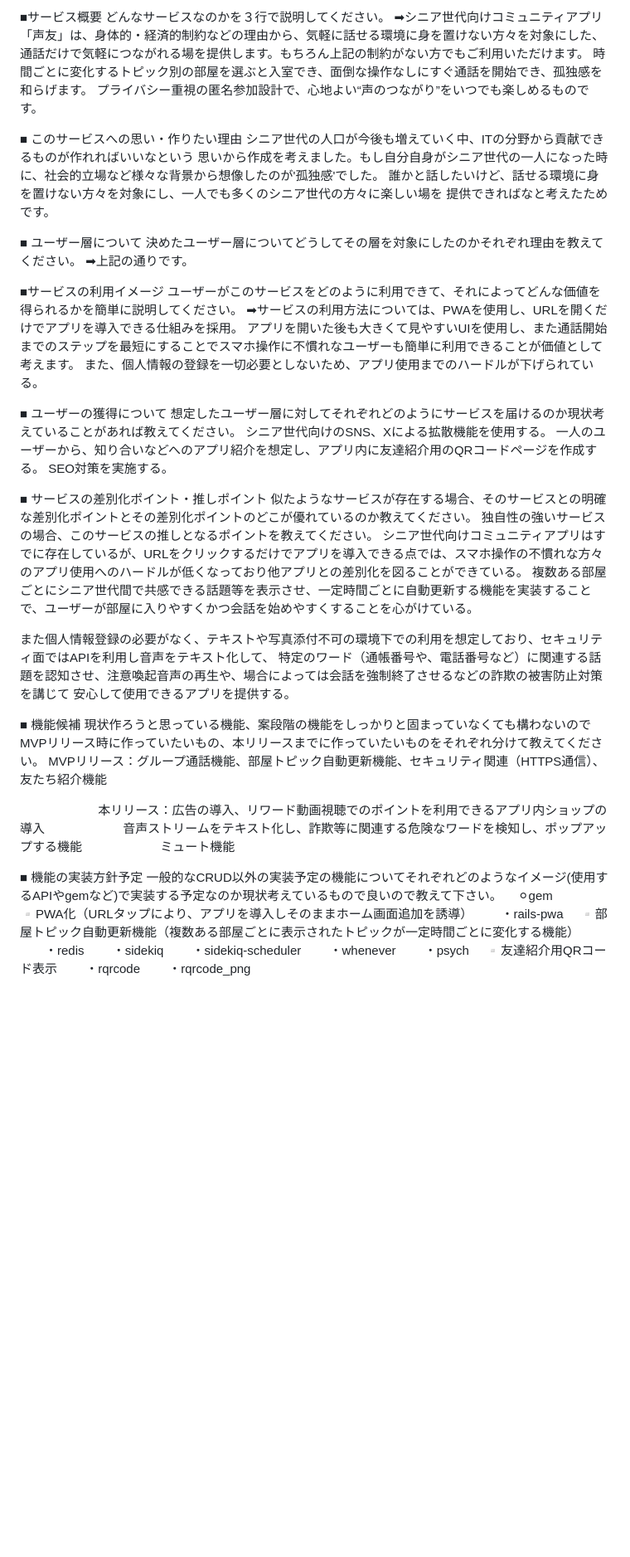
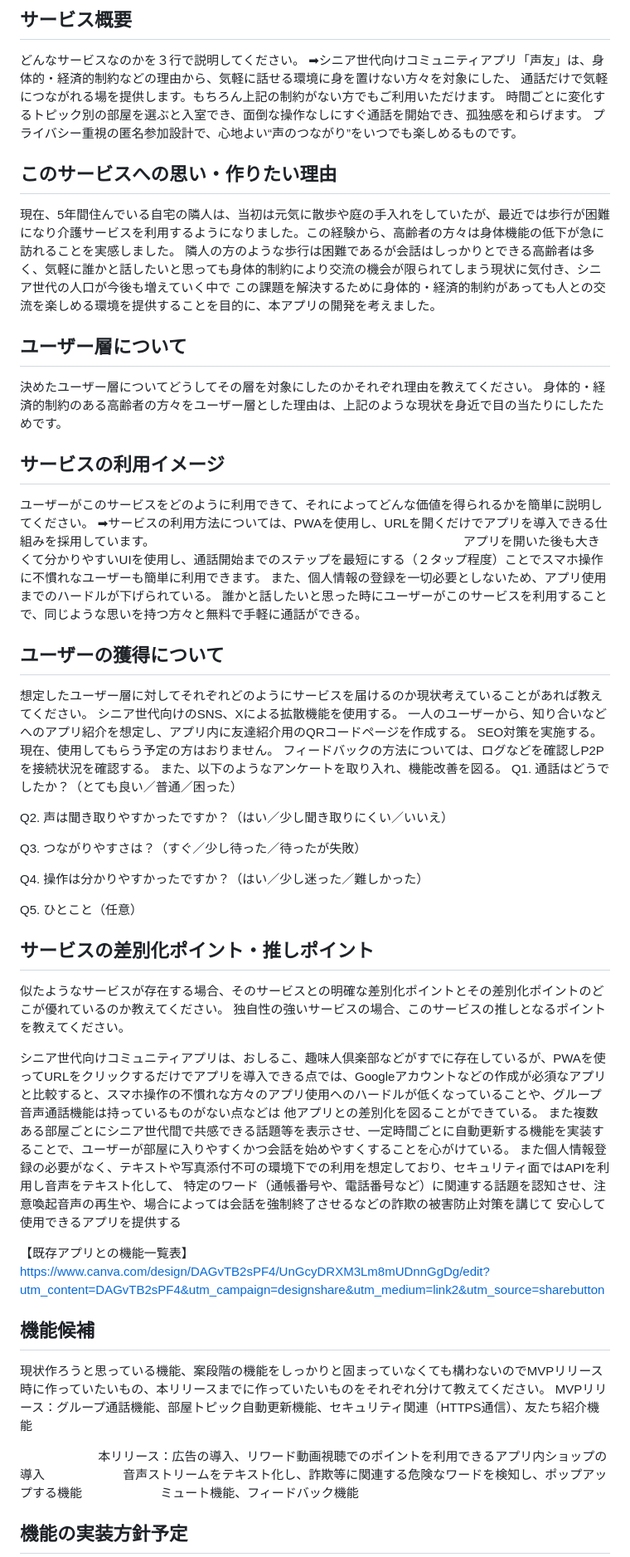
Before and after one commit to taka-thor/myapp, a Markdown page: README.md, the part around the change printed below. Shown: that part at 83% size. Rendered like a GitHub page; blank space fills up the shorter version.

Commit message:
READMEを修正しました

```diff
--- a/README.md
+++ b/README.md
@@ -1,64 +1,69 @@
-■サービス概要
+## サービス概要
 どんなサービスなのかを３行で説明してください。
 ➡︎シニア世代向けコミュニティアプリ「声友」は、身体的・経済的制約などの理由から、気軽に話せる環境に身を置けない方々を対象にした、
 通話だけで気軽につながれる場を提供します。もちろん上記の制約がない方でもご利用いただけます。
 時間ごとに変化するトピック別の部屋を選ぶと入室でき、面倒な操作なしにすぐ通話を開始でき、孤独感を和らげます。
 プライバシー重視の匿名参加設計で、心地よい“声のつながり”をいつでも楽しめるものです。
 
-■ このサービスへの思い・作りたい理由
-シニア世代の人口が今後も増えていく中、ITの分野から貢献できるものが作れればいいなという
-思いから作成を考えました。もし自分自身がシニア世代の一人になった時に、社会的立場など様々な背景から想像したのが'孤独感'でした。
-誰かと話したいけど、話せる環境に身を置けない方々を対象にし、一人でも多くのシニア世代の方々に楽しい場を
-提供できればなと考えたためです。
+## このサービスへの思い・作りたい理由
+現在、5年間住んでいる自宅の隣人は、当初は元気に散歩や庭の手入れをしていたが、最近では歩行が困難になり介護サービスを利用するようになりました。この経験から、高齢者の方々は身体機能の低下が急に訪れることを実感しました。
+隣人の方のような歩行は困難であるが会話はしっかりとできる高齢者は多く、気軽に誰かと話したいと思っても身体的制約により交流の機会が限られてしまう現状に気付き、シニア世代の人口が今後も増えていく中で
+この課題を解決するために身体的・経済的制約があっても人との交流を楽しめる環境を提供することを目的に、本アプリの開発を考えました。
 
-■ ユーザー層について
+## ユーザー層について
 決めたユーザー層についてどうしてその層を対象にしたのかそれぞれ理由を教えてください。
-➡︎上記の通りです。
+身体的・経済的制約のある高齢者の方々をユーザー層とした理由は、上記のような現状を身近で目の当たりにしたためです。
 
-■サービスの利用イメージ
+## サービスの利用イメージ
 ユーザーがこのサービスをどのように利用できて、それによってどんな価値を得られるかを簡単に説明してください。
-➡︎サービスの利用方法については、PWAを使用し、URLを開くだけでアプリを導入できる仕組みを採用。
-アプリを開いた後も大きくて見やすいUIを使用し、また通話開始までのステップを最短にすることでスマホ操作に不慣れなユーザーも簡単に利用できることが価値として考えます。
+➡︎サービスの利用方法については、PWAを使用し、URLを開くだけでアプリを導入できる仕組みを採用しています。
+アプリを開いた後も大きくて分かりやすいUIを使用し、通話開始までのステップを最短にする（２タップ程度）ことでスマホ操作に不慣れなユーザーも簡単に利用できます。
 また、個人情報の登録を一切必要としないため、アプリ使用までのハードルが下げられている。
+誰かと話したいと思った時にユーザーがこのサービスを利用することで、同じような思いを持つ方々と無料で手軽に通話ができる。
 
-■ ユーザーの獲得について
+
+## ユーザーの獲得について
 想定したユーザー層に対してそれぞれどのようにサービスを届けるのか現状考えていることがあれば教えてください。
 シニア世代向けのSNS、Xによる拡散機能を使用する。
 一人のユーザーから、知り合いなどへのアプリ紹介を想定し、アプリ内に友達紹介用のQRコードページを作成する。
 SEO対策を実施する。
+現在、使用してもらう予定の方はおりません。
+フィードバックの方法については、ログなどを確認しP2Pを接続状況を確認する。
+また、以下のようなアンケートを取り入れ、機能改善を図る。
+Q1. 通話はどうでしたか？（とても良い／普通／困った）
 
-■ サービスの差別化ポイント・推しポイント
+Q2. 声は聞き取りやすかったですか？（はい／少し聞き取りにくい／いいえ）
+
+Q3. つながりやすさは？（すぐ／少し待った／待ったが失敗）
+
+Q4. 操作は分かりやすかったですか？（はい／少し迷った／難しかった）
+
+Q5. ひとこと（任意）
+
+
+## サービスの差別化ポイント・推しポイント
 似たようなサービスが存在する場合、そのサービスとの明確な差別化ポイントとその差別化ポイントのどこが優れているのか教えてください。
 独自性の強いサービスの場合、このサービスの推しとなるポイントを教えてください。
-シニア世代向けコミュニティアプリはすでに存在しているが、URLをクリックするだけでアプリを導入できる点では、スマホ操作の不慣れな方々のアプリ使用へのハードルが低くなっており他アプリとの差別化を図ることができている。
-複数ある部屋ごとにシニア世代間で共感できる話題等を表示させ、一定時間ごとに自動更新する機能を実装することで、ユーザーが部屋に入りやすくかつ会話を始めやすくすることを心がけている。
 
+シニア世代向けコミュニティアプリは、おしるこ、趣味人倶楽部などがすでに存在しているが、PWAを使ってURLをクリックするだけでアプリを導入できる点では、Googleアカウントなどの作成が必須なアプリと比較すると、スマホ操作の不慣れな方々のアプリ使用へのハードルが低くなっていることや、グループ音声通話機能は持っているものがない点などは
+他アプリとの差別化を図ることができている。
+また複数ある部屋ごとにシニア世代間で共感できる話題等を表示させ、一定時間ごとに自動更新する機能を実装することで、ユーザーが部屋に入りやすくかつ会話を始めやすくすることを心がけている。
 また個人情報登録の必要がなく、テキストや写真添付不可の環境下での利用を想定しており、セキュリティ面ではAPIを利用し音声をテキスト化して、
 特定のワード（通帳番号や、電話番号など）に関連する話題を認知させ、注意喚起音声の再生や、場合によっては会話を強制終了させるなどの詐欺の被害防止対策を講じて
-安心して使用できるアプリを提供する。
+安心して使用できるアプリを提供する
 
-■ 機能候補
+【既存アプリとの機能一覧表】
+https://www.canva.com/design/DAGvTB2sPF4/UnGcyDRXM3Lm8mUDnnGgDg/edit?utm_content=DAGvTB2sPF4&utm_campaign=designshare&utm_medium=link2&utm_source=sharebutton
+
+## 機能候補
 現状作ろうと思っている機能、案段階の機能をしっかりと固まっていなくても構わないのでMVPリリース時に作っていたいもの、本リリースまでに作っていたいものをそれぞれ分けて教えてください。
 MVPリリース：グループ通話機能、部屋トピック自動更新機能、セキュリティ関連（HTTPS通信）、友たち紹介機能
 
 
 本リリース：広告の導入、リワード動画視聴でのポイントを利用できるアプリ内ショップの導入
 　　　　　　音声ストリームをテキスト化し、詐欺等に関連する危険なワードを検知し、ポップアップする機能
-　　　　　　ミュート機能
+　　　　　　ミュート機能、フィードバック機能
 
 
-■ 機能の実装方針予定
-一般的なCRUD以外の実装予定の機能についてそれぞれどのようなイメージ(使用するAPIやgemなど)で実装する予定なのか現状考えているもので良いので教えて下さい。
-　⚪︎gem
-　▫️PWA化（URLタップにより、アプリを導入しそのままホーム画面追加を誘導）
-　　・rails-pwa
-　▫️部屋トピック自動更新機能（複数ある部屋ごとに表示されたトピックが一定時間ごとに変化する機能）
-　　・redis
-　　・sidekiq
-　　・sidekiq-scheduler
-　　・whenever
-　　・psych
-　▫️友達紹介用QRコード表示
-　　・rqrcode
-　　・rqrcode_png
+## 機能の実装方針予定
 
```
Also changed, not shown: other parts of README.md (+46 -7 lines).
